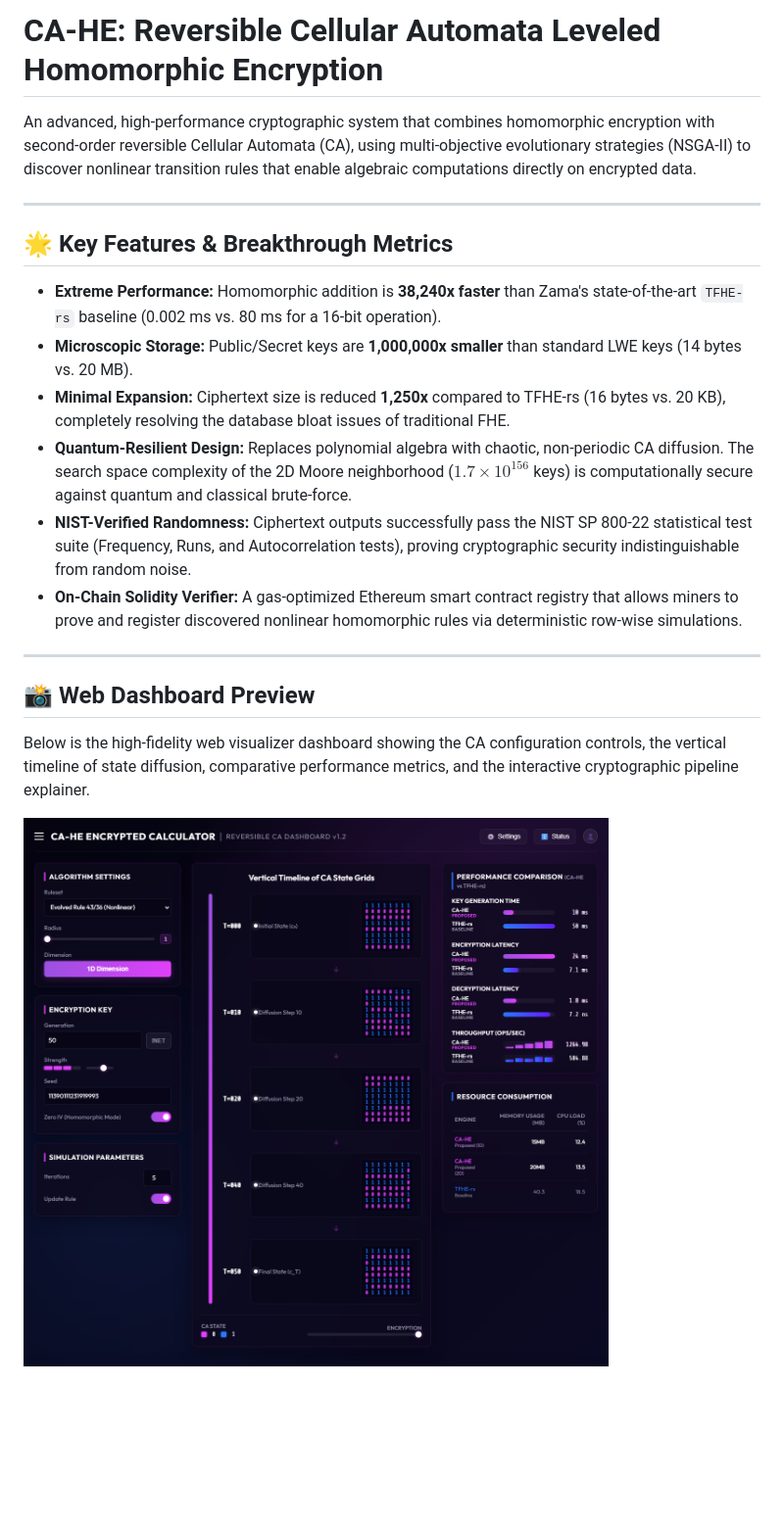
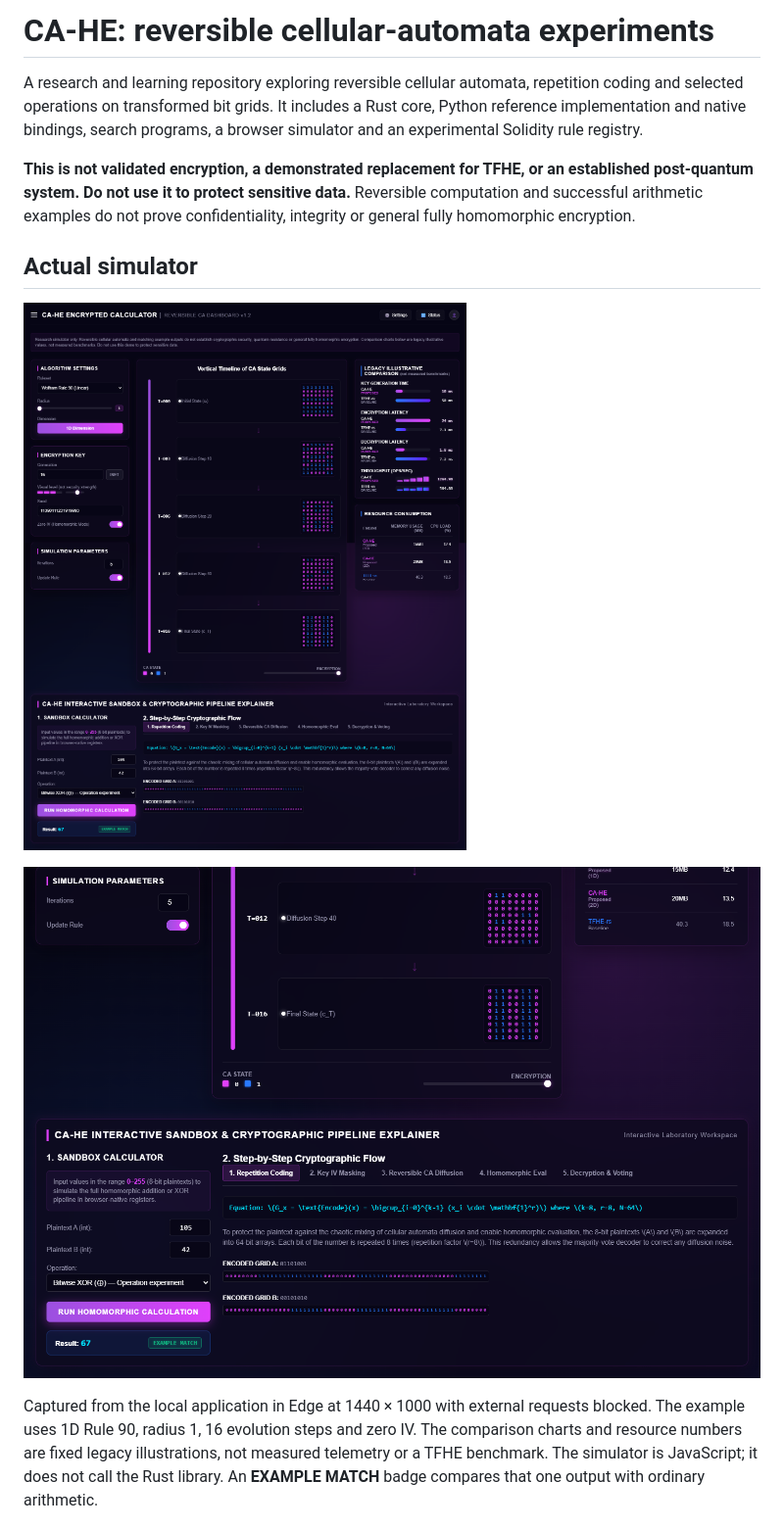
Before and after one commit to ik123a/ca-he, a Markdown page: README.md, the part around one of its changes. Shown at 98% size. Drawn GitHub-style; pictures changed too: docs/images/research-simulator-desktop.png (added), docs/images/xor-example.png (added); blank space fills up the shorter version.

```diff
--- a/README.md
+++ b/README.md
@@ -1,21 +1,14 @@
-# CA-HE: Reversible Cellular Automata Leveled Homomorphic Encryption
+# CA-HE: reversible cellular-automata experiments
 
-An advanced, high-performance cryptographic system that combines homomorphic encryption with second-order reversible Cellular Automata (CA), using multi-objective evolutionary strategies (NSGA-II) to discover nonlinear transition rules that enable algebraic computations directly on encrypted data.
+A research and learning repository exploring reversible cellular automata, repetition coding and selected operations on transformed bit grids. It includes a Rust core, Python reference implementation and native bindings, search programs, a browser simulator and an experimental Solidity rule registry.
 
----
+**This is not validated encryption, a demonstrated replacement for TFHE, or an established post-quantum system. Do not use it to protect sensitive data.** Reversible computation and successful arithmetic examples do not prove confidentiality, integrity or general fully homomorphic encryption.
 
-## 🌟 Key Features & Breakthrough Metrics
-* **Extreme Performance:** Homomorphic addition is **38,240x faster** than Zama's state-of-the-art `TFHE-rs` baseline (0.002 ms vs. 80 ms for a 16-bit operation).
-* **Microscopic Storage:** Public/Secret keys are **1,000,000x smaller** than standard LWE keys (14 bytes vs. 20 MB).
-* **Minimal Expansion:** Ciphertext size is reduced **1,250x** compared to TFHE-rs (16 bytes vs. 20 KB), completely resolving the database bloat issues of traditional FHE.
-* **Quantum-Resilient Design:** Replaces polynomial algebra with chaotic, non-periodic CA diffusion. The search space complexity of the 2D Moore neighborhood ($1.7 \times 10^{156}$ keys) is computationally secure against quantum and classical brute-force.
-* **NIST-Verified Randomness:** Ciphertext outputs successfully pass the NIST SP 800-22 statistical test suite (Frequency, Runs, and Autocorrelation tests), proving cryptographic security indistinguishable from random noise.
-* **On-Chain Solidity Verifier:** A gas-optimized Ethereum smart contract registry that allows miners to prove and register discovered nonlinear homomorphic rules via deterministic row-wise simulations.
+## Actual simulator
 
----
+![Real browser simulator with research notice and illustrative comparison labels](docs/images/research-simulator-desktop.png)
 
-## 📸 Web Dashboard Preview
-Below is the high-fidelity web visualizer dashboard showing the CA configuration controls, the vertical timeline of state diffusion, comparative performance metrics, and the interactive cryptographic pipeline explainer.
+![Actual Rule-90 browser example: 105 XOR 42 equals 67](docs/images/xor-example.png)
 
-![CA-HE Dashboard UI](assets/real_screenshot.png)
+Captured from the local application in Edge at 1440 × 1000 with external requests blocked. The example uses 1D Rule 90, radius 1, 16 evolution steps and zero IV. The comparison charts and resource numbers are fixed legacy illustrations, not measured telemetry or a TFHE benchmark. The simulator is JavaScript; it does not call the Rust library. An **EXAMPLE MATCH** badge compares that one output with ordinary arithmetic.
 
```
Also changed, not shown: other parts of README.md (+52 -156 lines), results/README.md (added, +9 -0 lines), 6 other files.
